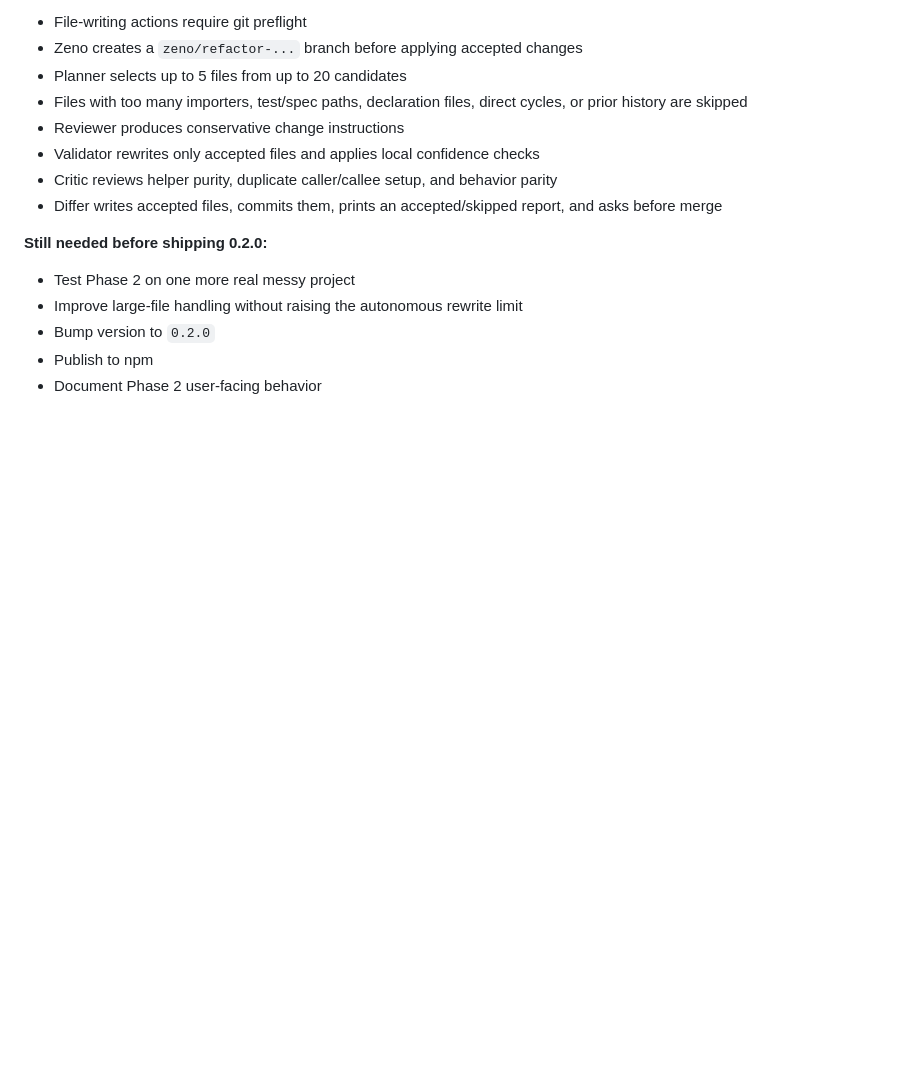
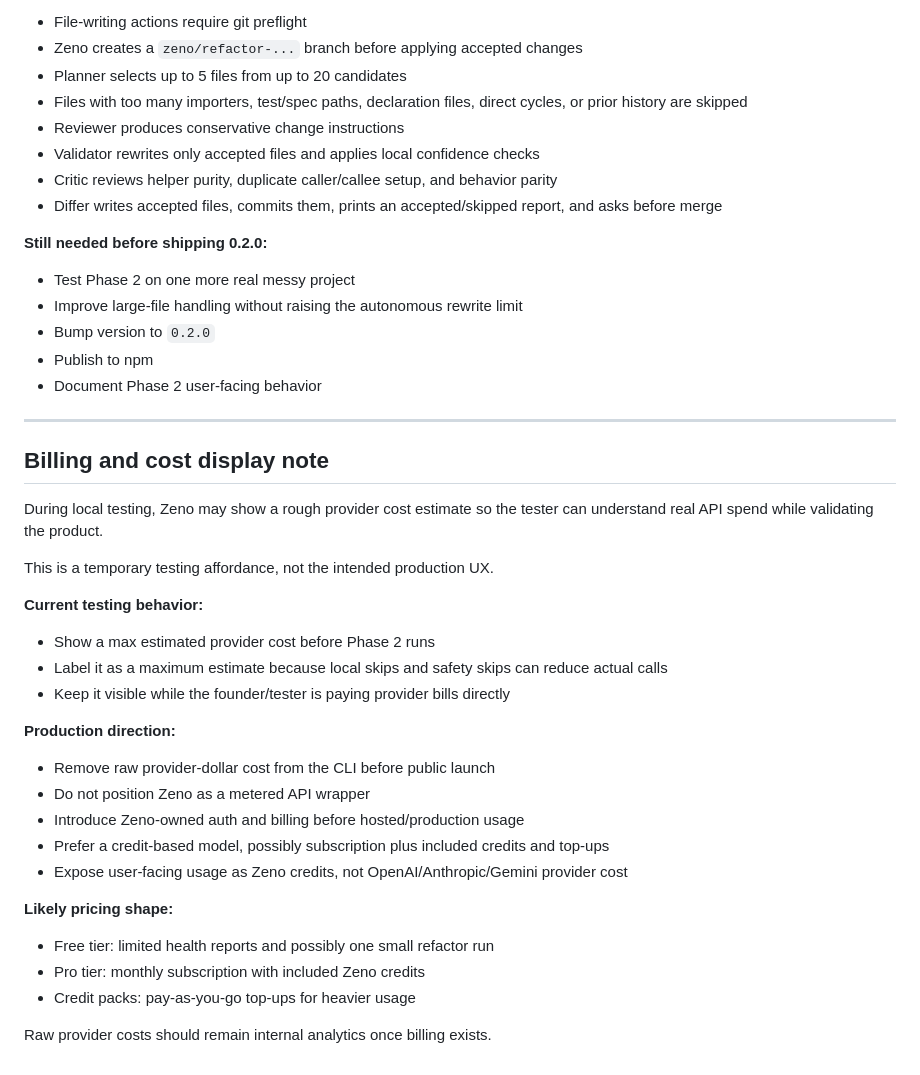
Before and after one commit to namahsea/zenoai, a Markdown page: progress.md, the part around the change. GitHub-like rendering; blank space fills up the shorter version.

Commit message:
docs: note testing cost display and billing direction

```diff
--- a/progress.md
+++ b/progress.md
@@ -124,3 +124,33 @@ It has been tested on real projects and can produce reviewable human-style diffs
 - Bump version to `0.2.0`
 - Publish to npm
 - Document Phase 2 user-facing behavior
+
+---
+
+## Billing and cost display note
+
+During local testing, Zeno may show a rough provider cost estimate so the tester can understand real API spend while validating the product.
+
+This is a temporary testing affordance, not the intended production UX.
+
+**Current testing behavior:**
+
+- Show a max estimated provider cost before Phase 2 runs
+- Label it as a maximum estimate because local skips and safety skips can reduce actual calls
+- Keep it visible while the founder/tester is paying provider bills directly
+
+**Production direction:**
+
+- Remove raw provider-dollar cost from the CLI before public launch
+- Do not position Zeno as a metered API wrapper
+- Introduce Zeno-owned auth and billing before hosted/production usage
+- Prefer a credit-based model, possibly subscription plus included credits and top-ups
+- Expose user-facing usage as Zeno credits, not OpenAI/Anthropic/Gemini provider cost
+
+**Likely pricing shape:**
+
+- Free tier: limited health reports and possibly one small refactor run
+- Pro tier: monthly subscription with included Zeno credits
+- Credit packs: pay-as-you-go top-ups for heavier usage
+
+Raw provider costs should remain internal analytics once billing exists.
```
